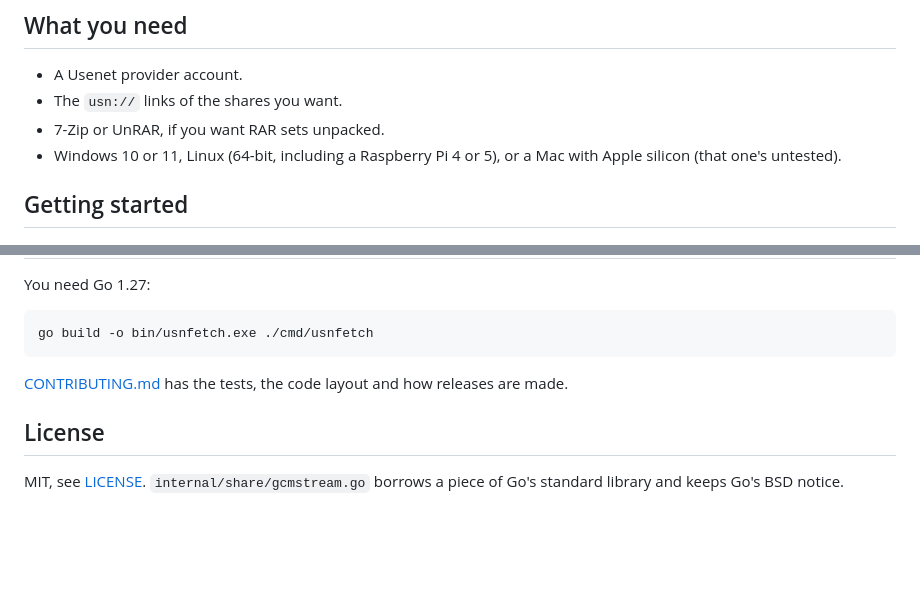
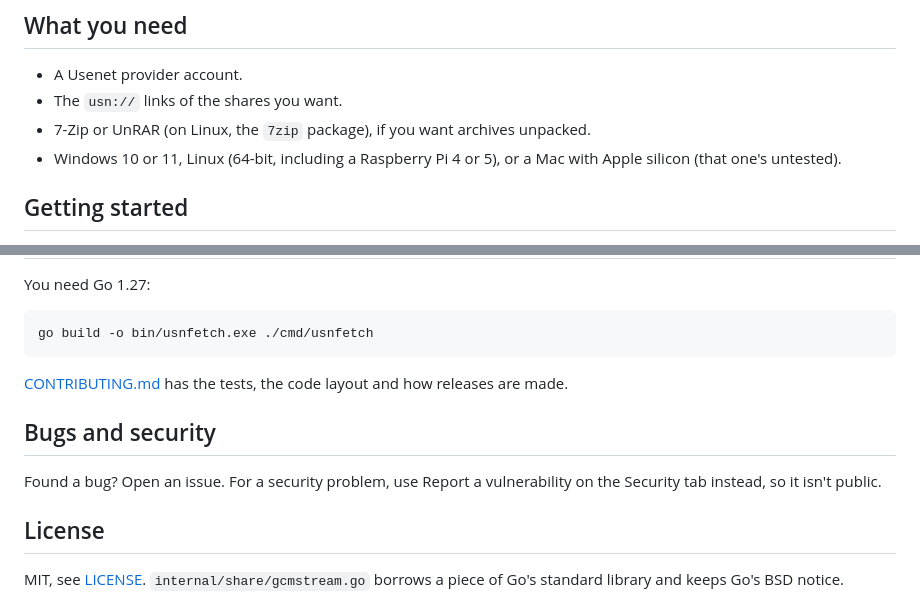
Before and after one commit to dothiggity/usnfetch, a Markdown page: README.md, 2 parts joined by grey strips. GitHub-like rendering; blank space fills up the shorter version.

```diff
--- a/README.md
+++ b/README.md
@@ -31,7 +31,7 @@ you download is up to you.
 
 - A Usenet provider account.
 - The `usn://` links of the shares you want.
-- 7-Zip or UnRAR, if you want RAR sets unpacked.
+- 7-Zip or UnRAR (on Linux, the `7zip` package), if you want archives unpacked.
 - Windows 10 or 11, Linux (64-bit, including a Raspberry Pi 4 or 5), or a Mac with Apple silicon
   (that one's untested).
 
@@ -134,6 +138,11 @@ You need Go 1.27:
 
 [CONTRIBUTING.md](CONTRIBUTING.md) has the tests, the code layout and how releases are made.
 
+## Bugs and security
+
+Found a bug? Open an issue. For a security problem, use Report a vulnerability on the Security tab
+instead, so it isn't public.
+
 ## License
 
 MIT, see [LICENSE](LICENSE). `internal/share/gcmstream.go` borrows a piece of Go's standard
```
Also changed, not shown: other parts of README.md (+15 -11 lines), docs/screenshots.png.
